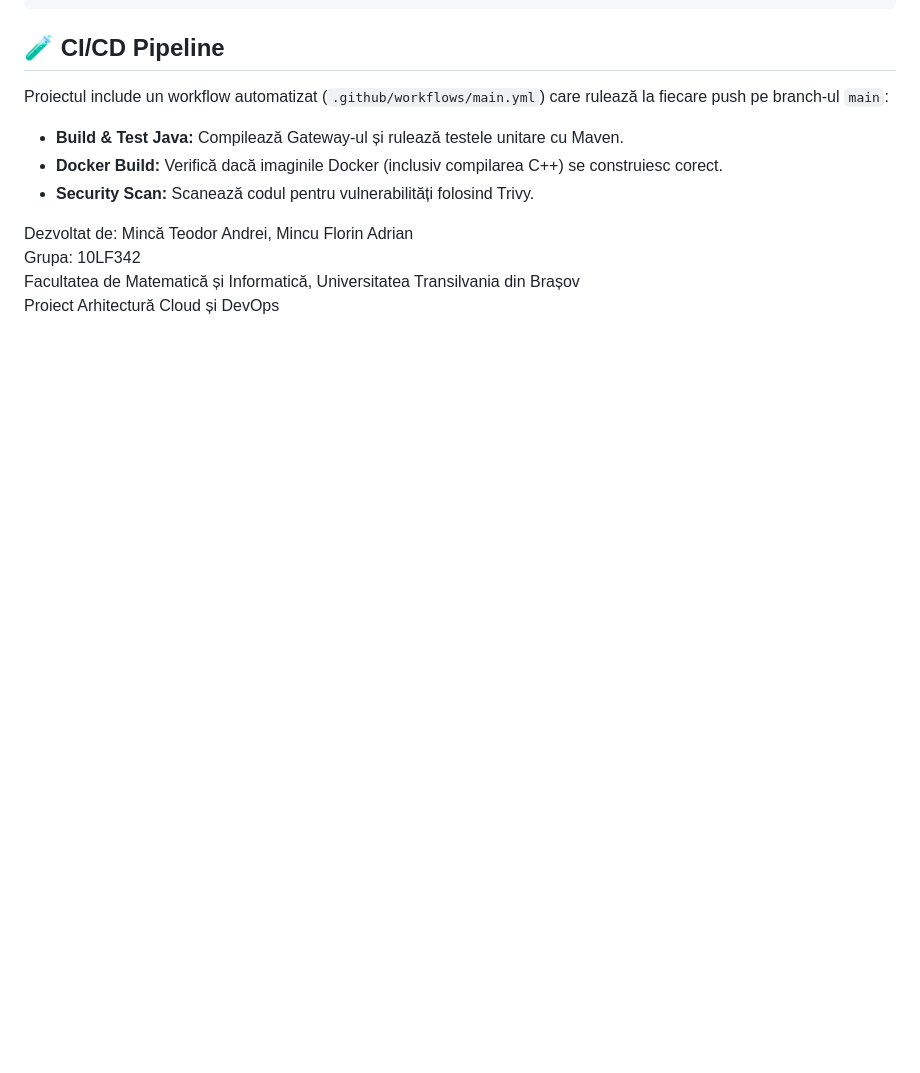
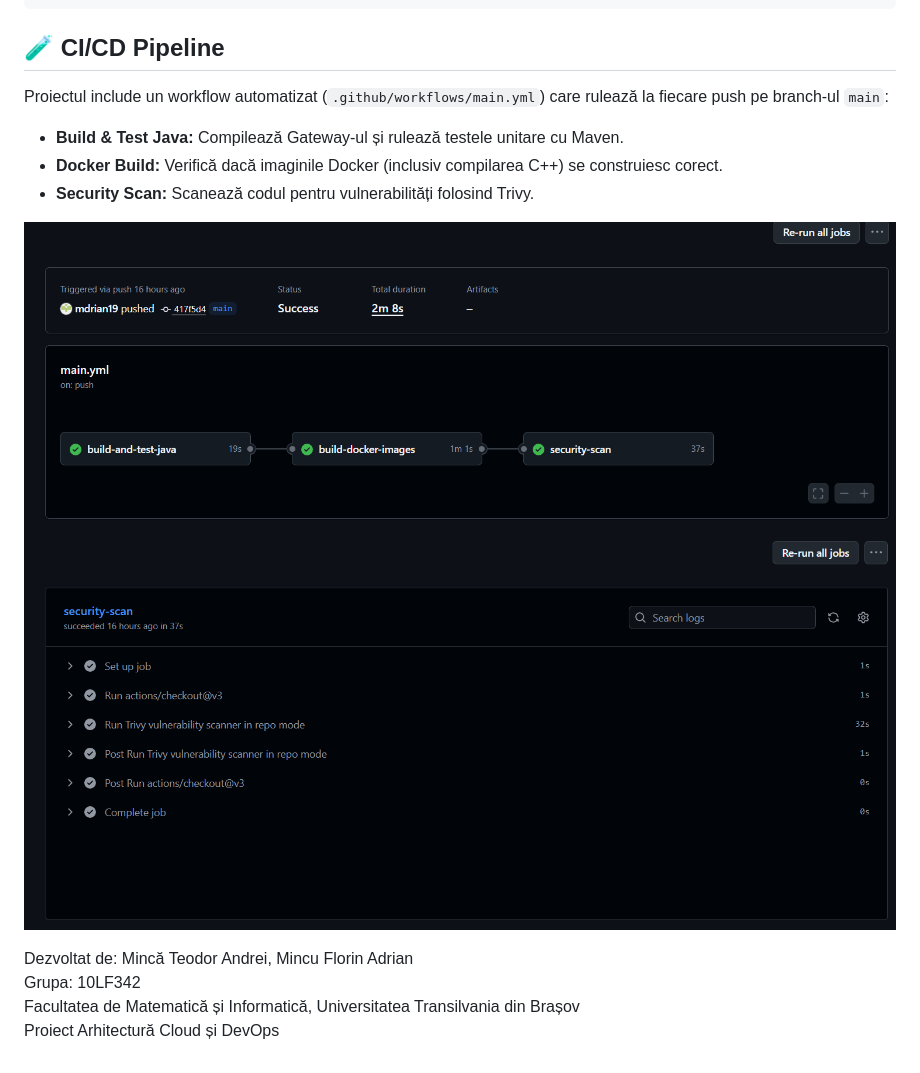
Before and after one commit to teodormnk/FleetOPS, a Markdown page: README.md, the part around one of its changes. Rendered like a GitHub page; pictures changed too: screenshots/cicd_pipeline_1.png (added), screenshots/cicd_pipeline_2.png (added); blank space fills up the shorter version.

Commit message:
images 1/2

```diff
--- a/README.md
+++ b/README.md
@@ -151,6 +153,9 @@ Proiectul include un workflow automatizat (`.github/workflows/main.yml`) care ru
 * **Docker Build:** Verifică dacă imaginile Docker (inclusiv compilarea C++) se construiesc corect.
 * **Security Scan:** Scanează codul pentru vulnerabilități folosind Trivy.
 
+![GitHub Actions Pipeline complete](./screenshots/cicd_pipeline_1.png)
+![GitHub Actions Security Scan](./screenshots/cicd_pipeline_2.png)
+
 Dezvoltat de: Mincă Teodor Andrei, Mincu Florin Adrian <br>
 Grupa: 10LF342 <br>
 Facultatea de Matematică și Informatică, Universitatea Transilvania din Brașov <br>
```
Also changed, not shown: other parts of README.md (+2 -0 lines), 1 other file.
